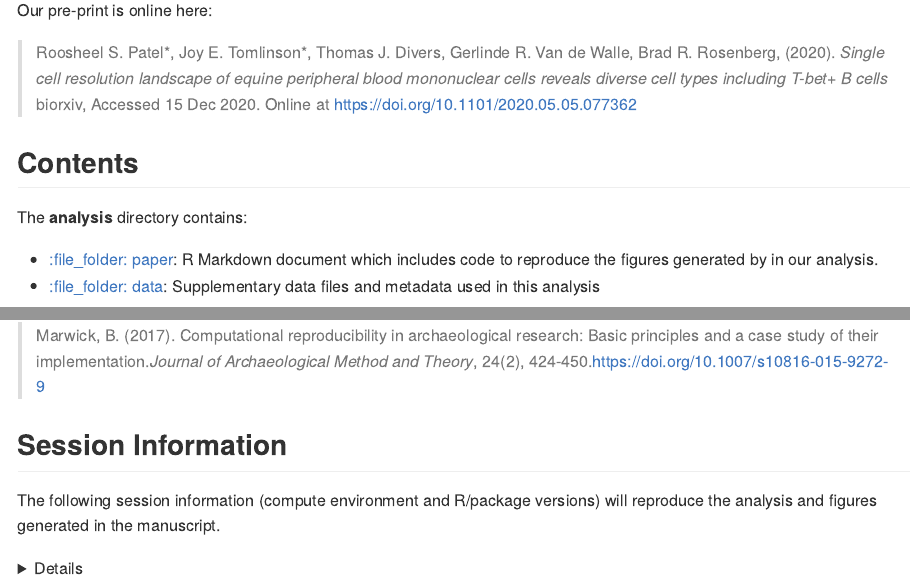
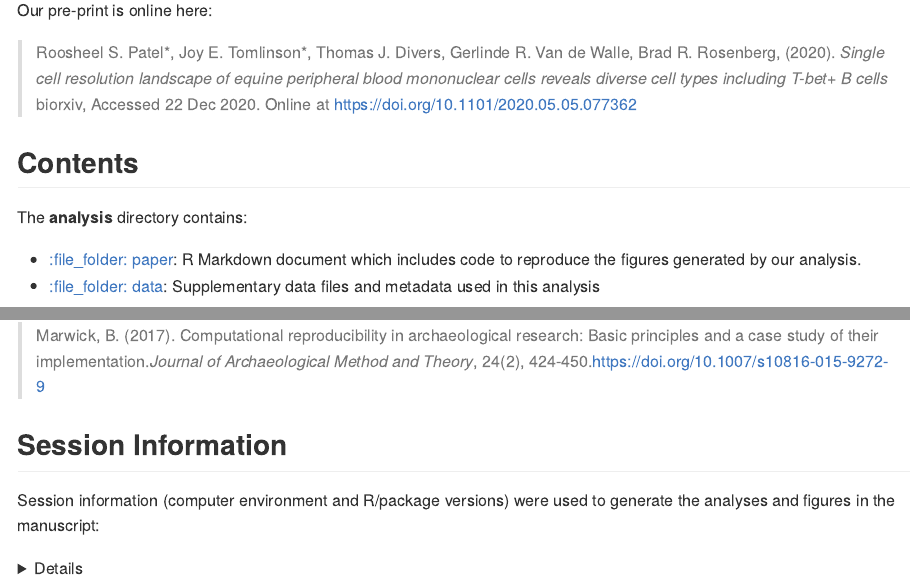
Before and after one commit to BradRosenbergLab/equinepbmc, an R Markdown document (README.Rmd): the page in a window 1100 px wide, from 510 px down, and a second part further down, joined at a grey line. The pictures show the output file README.md that the author committed with the source, drawn offline in the style of GitHub.

Commit message:
Update readme.rmd

```diff
--- a/README.Rmd
+++ b/README.Rmd
@@ -28,7 +28,7 @@ Our pre-print is online here:
 
 The **analysis** directory contains:
 
-  - [:file\_folder: paper](/analysis/paper): R Markdown document which includes code to reproduce the figures generated by in our analysis.
+  - [:file\_folder: paper](/analysis/paper): R Markdown document which includes code to reproduce the figures generated by our analysis.
   - [:file\_folder: data](/analysis/data): Supplementary data files and metadata used in this analysis
 
 ## Additional files required for analysis
@@ -47,7 +47,7 @@ The organization of this repository was adapted from the rrtools research compen
 
 ## Session Information
 
-The following session information (compute environment and R/package versions) will reproduce the analysis and figures generated in the manuscript.
+Session information (computer environment and R/package versions) were used to generate the analyses and figures in the manuscript:
 
 <details>
 >R version 3.6.2 (2019-12-12)
```
Also changed, not shown: README.md.
